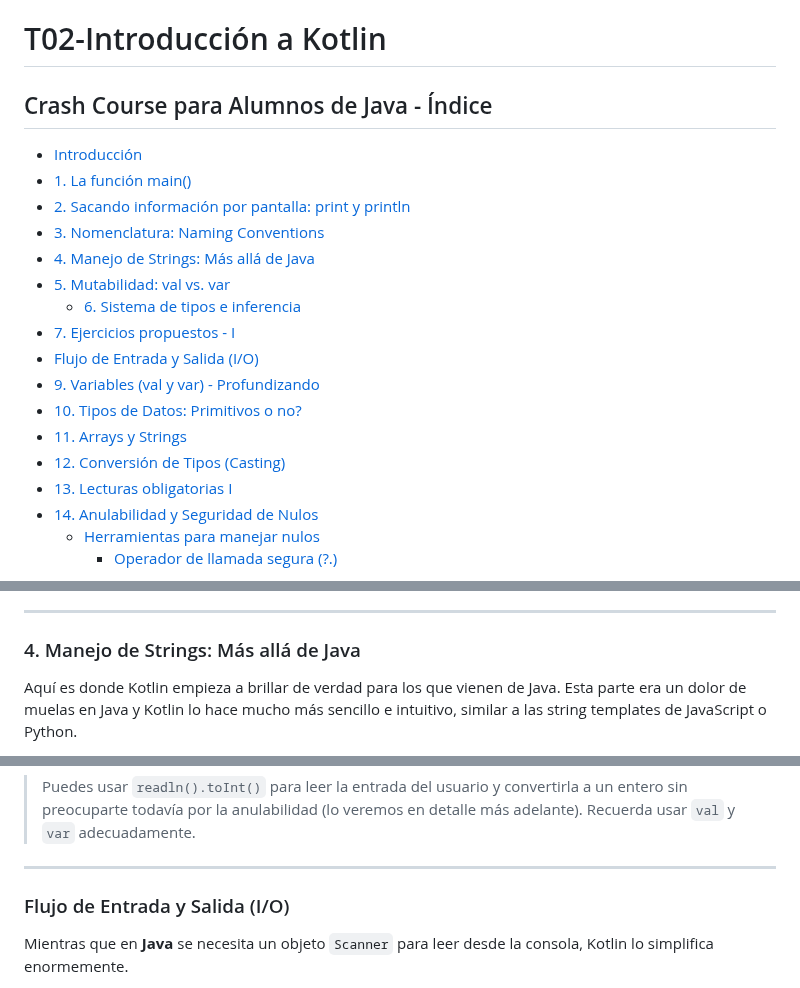
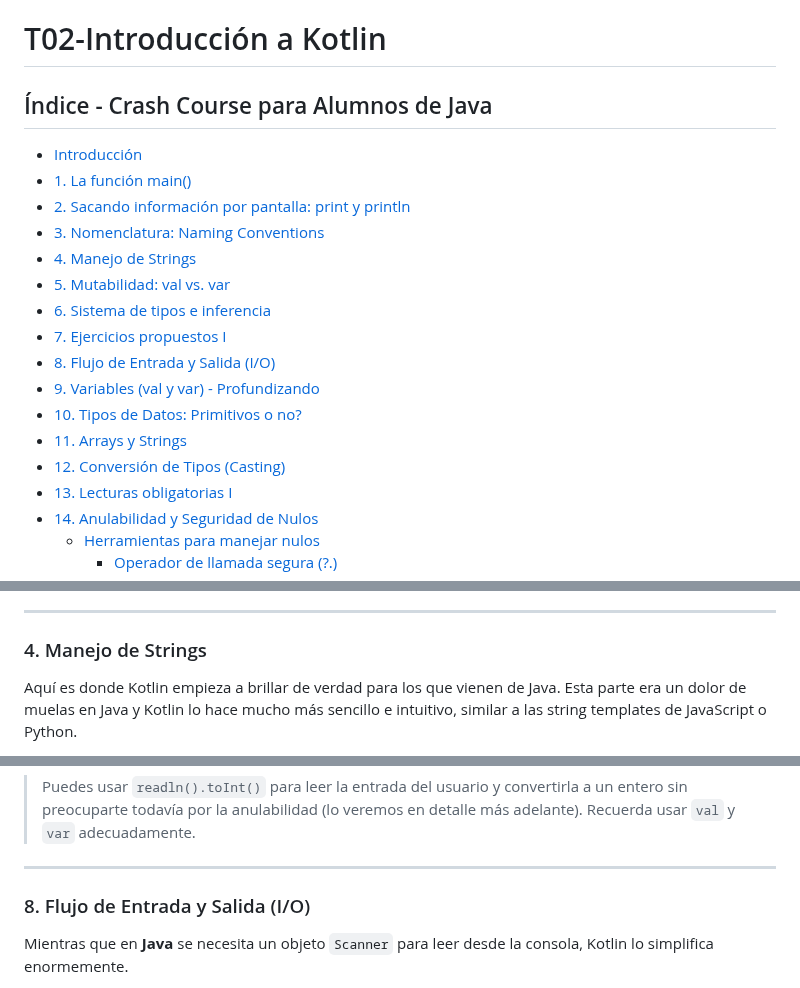
Before and after one commit to scontreraslopez/pmdm-2025, a Markdown page: WIP-T02.md, 3 parts joined by grey strips. GitHub-like rendering.

Commit message:
index fixed

```diff
--- a/WIP-T02.md
+++ b/WIP-T02.md
@@ -1,16 +1,16 @@
 # T02-Introducción a Kotlin
 
-## Crash Course para Alumnos de Java - Índice
+## Índice - Crash Course para Alumnos de Java
 
 - [Introducción](#introducción)
 - [1. La función main()](#1-la-función-main)
 - [2. Sacando información por pantalla: print y println](#2-sacando-información-por-pantalla-print-y-println)
 - [3. Nomenclatura: Naming Conventions](#3-nomenclatura-naming-conventions)
-- [4. Manejo de Strings: Más allá de Java](#4-manejo-de-strings-más-allá-de-java)
+- [4. Manejo de Strings](#4-manejo-de-strings)
 - [5. Mutabilidad: val vs. var](#5-mutabilidad-val-vs-var)
-  - [6. Sistema de tipos e inferencia](#6-sistema-de-tipos-e-inferencia)
-- [7. Ejercicios propuestos - I](#7-ejercicios-propuestos-i)
-- [Flujo de Entrada y Salida (I/O)](#flujo-de-entrada-y-salida-io)
+- [6. Sistema de tipos e inferencia](#6-sistema-de-tipos-e-inferencia)
+- [7. Ejercicios propuestos I](#7-ejercicios-propuestos-i)
+- [8. Flujo de Entrada y Salida (I/O)](#8-flujo-de-entrada-y-salida-io)
 - [9. Variables (val y var) - Profundizando](#9-variables-val-y-var-profundizando)
 - [10. Tipos de Datos: Primitivos o no?](#10-tipos-de-datos-primitivos-o-no)
 - [11. Arrays y Strings](#11-arrays-y-strings)
@@ -194,7 +194,7 @@ Aquí puedes tranquilizarles: las convenciones son prácticamente idénticas a l
 
 -----
 
-### 4. Manejo de Strings: Más allá de Java
+### 4. Manejo de Strings
 
 Aquí es donde Kotlin empieza a brillar de verdad para los que vienen de Java. Esta parte era un dolor de muelas en Java y Kotlin lo hace mucho más sencillo e intuitivo, similar a las string templates de JavaScript o Python.
 
@@ -366,7 +366,7 @@ Empaqueta todo en una función `ejercicio2()` y llámala desde `main()`.
 
 -----
 
-### Flujo de Entrada y Salida (I/O)
+### 8. Flujo de Entrada y Salida (I/O)
 
 Mientras que en **Java** se necesita un objeto `Scanner` para leer desde la consola, Kotlin lo simplifica enormemente.
 
```
Also changed, not shown: other parts of WIP-T02.md (+3 -3 lines).
